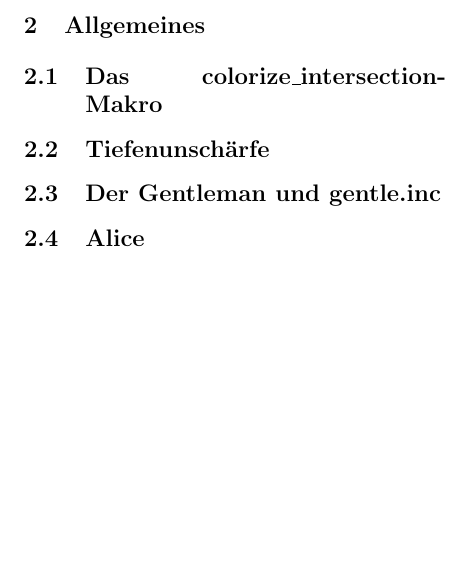
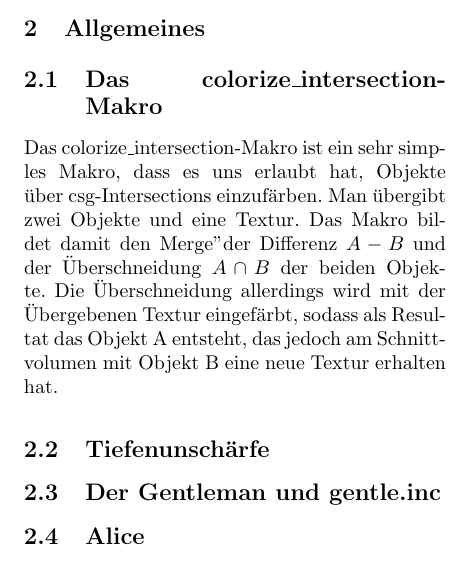
Before and after one commit to FlaShG/GentleIVC, a LaTeX document (doku/doku_alice.tex): part of one column of page 1 of 2, cut so that both start at the same text, the shorter picture padded with empty space. Compiled offline with pdfLaTeX.

Commit message:
colorize_intersection-Makro erklaert.

```diff
--- a/doku/doku_alice.tex
+++ b/doku/doku_alice.tex
@@ -33,6 +33,9 @@
 
 \section{Allgemeines}
 \subsection{Das colorize\_intersection-Makro}
+Das colorize\_intersection-Makro ist ein sehr simples Makro, dass es uns erlaubt hat, Objekte über csg-Intersections einzufärben.
+Man übergibt zwei Objekte und eine Textur. Das Makro bildet damit den "Merge" der Differenz $A - B$ und der Überschneidung $A \cap B$ der beiden Objekte.
+Die Überschneidung allerdings wird mit der Übergebenen Textur eingefärbt, sodass als Resultat das Objekt A entsteht, das jedoch am Schnittvolumen mit Objekt B eine neue Textur erhalten hat.
 
 \subsection{Tiefenunschärfe}
 \subsection{Der Gentleman und gentle.inc} %nach oben verschoben, damit alice.inc die fliege referenzieren kann
```
Also changed, not shown: doku/doku_alice.pdf, 2 other files.
